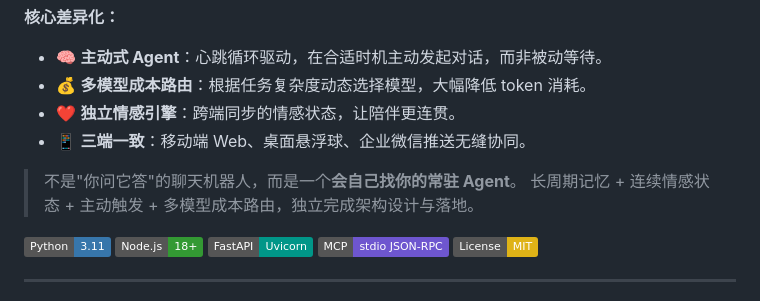
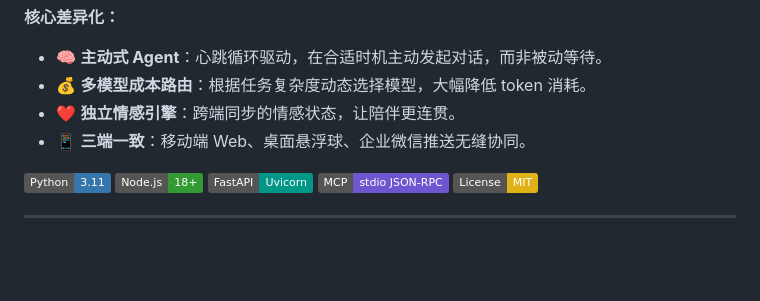
Before and after one commit to olise366oi/kairos-agent, a Markdown page: README.md, the part around the change. Drawn GitHub-style; badges without logos; blank space fills up the shorter version.

Commit message:
docs: 移除冗余引言块

```diff
--- a/README.md
+++ b/README.md
@@ -8,9 +8,6 @@
 - 💰 **多模型成本路由**：根据任务复杂度动态选择模型，大幅降低 token 消耗。
 - ❤️ **独立情感引擎**：跨端同步的情感状态，让陪伴更连贯。
 - 📱 **三端一致**：移动端 Web、桌面悬浮球、企业微信推送无缝协同。
-
-> 不是"你问它答"的聊天机器人，而是一个**会自己找你的常驻 Agent**。
-> 长周期记忆 + 连续情感状态 + 主动触发 + 多模型成本路由，独立完成架构设计与落地。
 
 [![Python](https://img.shields.io/badge/Python-3.11-3776AB?logo=python&logoColor=white)](https://python.org)
 [![Node.js](https://img.shields.io/badge/Node.js-18+-339933?logo=nodedotjs&logoColor=white)](https://nodejs.org)
```
